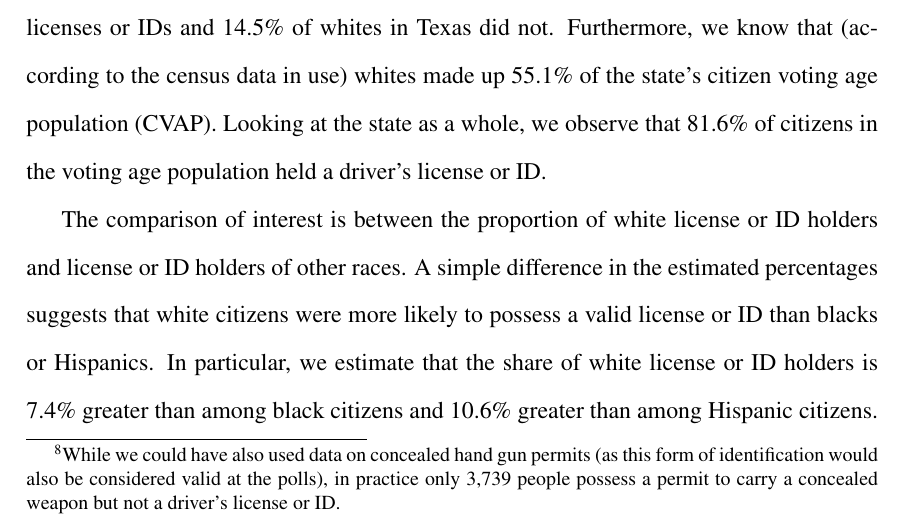
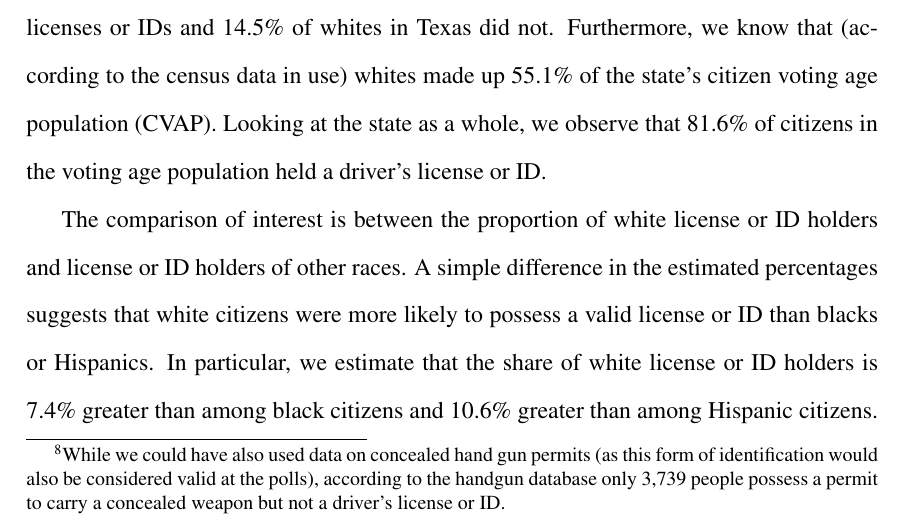
Before and after one commit to iqss-research/ei, a LaTeX document (wds/tx/txid.tex): part of page 9 of 19, cut so that both start at the same text. Compiled offline with pdfLaTeX.

Commit message:
2012-06-06 bschneer

```diff
--- a/wds/tx/txid.tex
+++ b/wds/tx/txid.tex
@@ -315,7 +315,7 @@ identification. For each county in Texas, we estimated the proportion
 of whites, blacks, Hispanics, and others who held a driver's
 license or ID.\footnote{While we could have also used data on concealed hand
   gun permits (as this form of identification would also be considered
-  valid at the polls), in practice only 3,739 people possess a permit to
+  valid at the polls), according to the handgun database only 3,739 people possess a permit to
   carry a concealed weapon but not a driver's license or ID.}
 
 Table~\ref{cvap_f3_ex} displays estimates of the proportion of each
```
